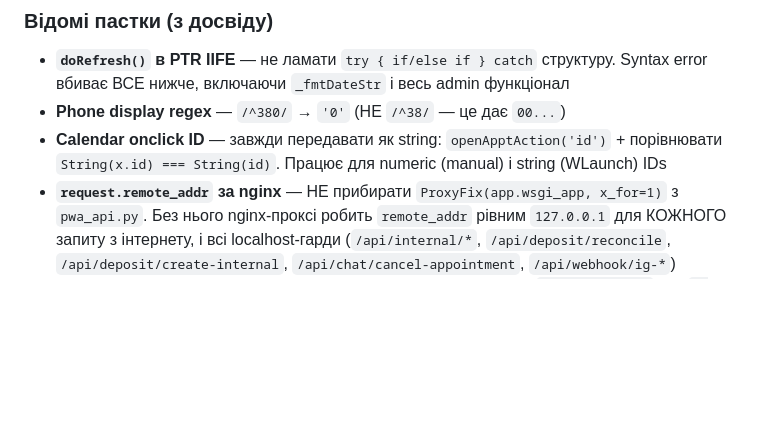
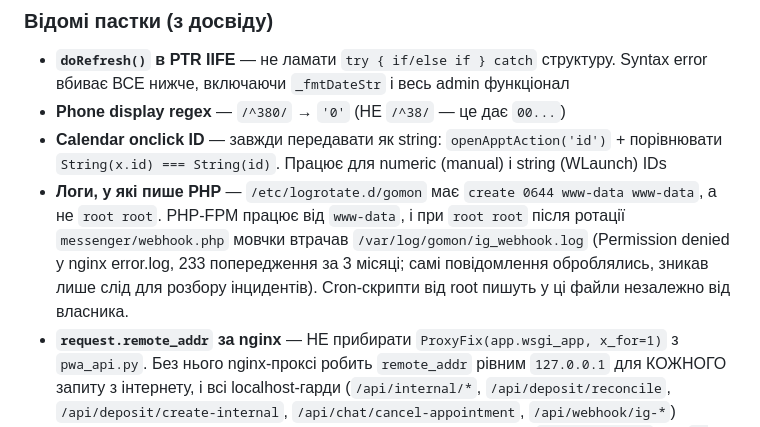
Before and after one commit to I7AJIJIbI4/gomon_server, a Markdown page: CLAUDE.md, the part around the change. GitHub-like rendering; blank space fills up the shorter version.

Commit message:
Document the log ownership that PHP needs
/etc/logrotate.d/gomon recreated /var/log/gomon/*.log as root:root, so
messenger/webhook.php (running as www-data under PHP-FPM) could not append to
ig_webhook.log. The file sat empty since 25.06.2026 and nginx error.log
collected 233 Permission denied warnings. Instagram messages were processed
normally throughout - only the webhook trail was missing, which is exactly what
an incident investigation would need.

Fixed on the server: chown www-data on the file, and the logrotate create line
now reads 0644 www-data www-data. Root-run cron scripts are unaffected, they
write regardless of owner. Neither nginx nor logrotate config lives in this
repo, hence the note.

Co-Authored-By: Claude Opus 5 (1M context) <noreply@anthropic.com>
Claude-Session: https://claude.ai/code/session_01XPA4XzUtN57GRUwdBU8UwT

```diff
--- a/CLAUDE.md
+++ b/CLAUDE.md
@@ -1068,6 +1068,7 @@ chat_id TEXT PRIMARY KEY, biz_conn_id TEXT NOT NULL
 - **`doRefresh()` в PTR IIFE** — не ламати `try { if/else if } catch` структуру. Syntax error вбиває ВСЕ нижче, включаючи `_fmtDateStr` і весь admin функціонал
 - **Phone display regex** — `/^380/` → `'0'` (НЕ `/^38/` — це дає `00...`)
 - **Calendar onclick ID** — завжди передавати як string: `openApptAction('id')` + порівнювати `String(x.id) === String(id)`. Працює для numeric (manual) і string (WLaunch) IDs
+- **Логи, у які пише PHP** — `/etc/logrotate.d/gomon` має `create 0644 www-data www-data`, а не `root root`. PHP-FPM працює від `www-data`, і при `root root` після ротації `messenger/webhook.php` мовчки втрачав `/var/log/gomon/ig_webhook.log` (Permission denied у nginx error.log, 233 попередження за 3 місяці; самі повідомлення оброблялись, зникав лише слід для розбору інцидентів). Cron-скрипти від root пишуть у ці файли незалежно від власника.
 - **`request.remote_addr` за nginx** — НЕ прибирати `ProxyFix(app.wsgi_app, x_for=1)` з `pwa_api.py`. Без нього nginx-проксі робить `remote_addr` рівним `127.0.0.1` для КОЖНОГО запиту з інтернету, і всі localhost-гарди (`/api/internal/*`, `/api/deposit/reconcile`, `/api/deposit/create-internal`, `/api/chat/cancel-appointment`, `/api/webhook/ig-*`) пускають публічний трафік. Легітимні виклики йдуть напряму на `127.0.0.1:5001` без `X-Forwarded-For`, тому їх ProxyFix не зачіпає. Перевірка: `curl -s https://drgomon.beauty/api/internal/free-gaps-today` має дати `403 forbidden`, не `400`.
 - **`notification_log.reference` для `spec_new`** — формат `appt_id|date|time`, щоб перенесення запису оголошувалось повторно. Старі рядки (до 23.09.2026) мають голий `appt_id` і окремо перевіряються як «вже надіслано» — не видаляти цю перевірку, інакше при деплої спеціалісти отримають пачку вже відомих записів як «нові».
 - **CSS `transform` на hover** — НЕ видаляти `.adm-tl-appt:hover{transform:scale(1.01)}` — без нього інші CSS зміни можуть зламати stacking order
```
